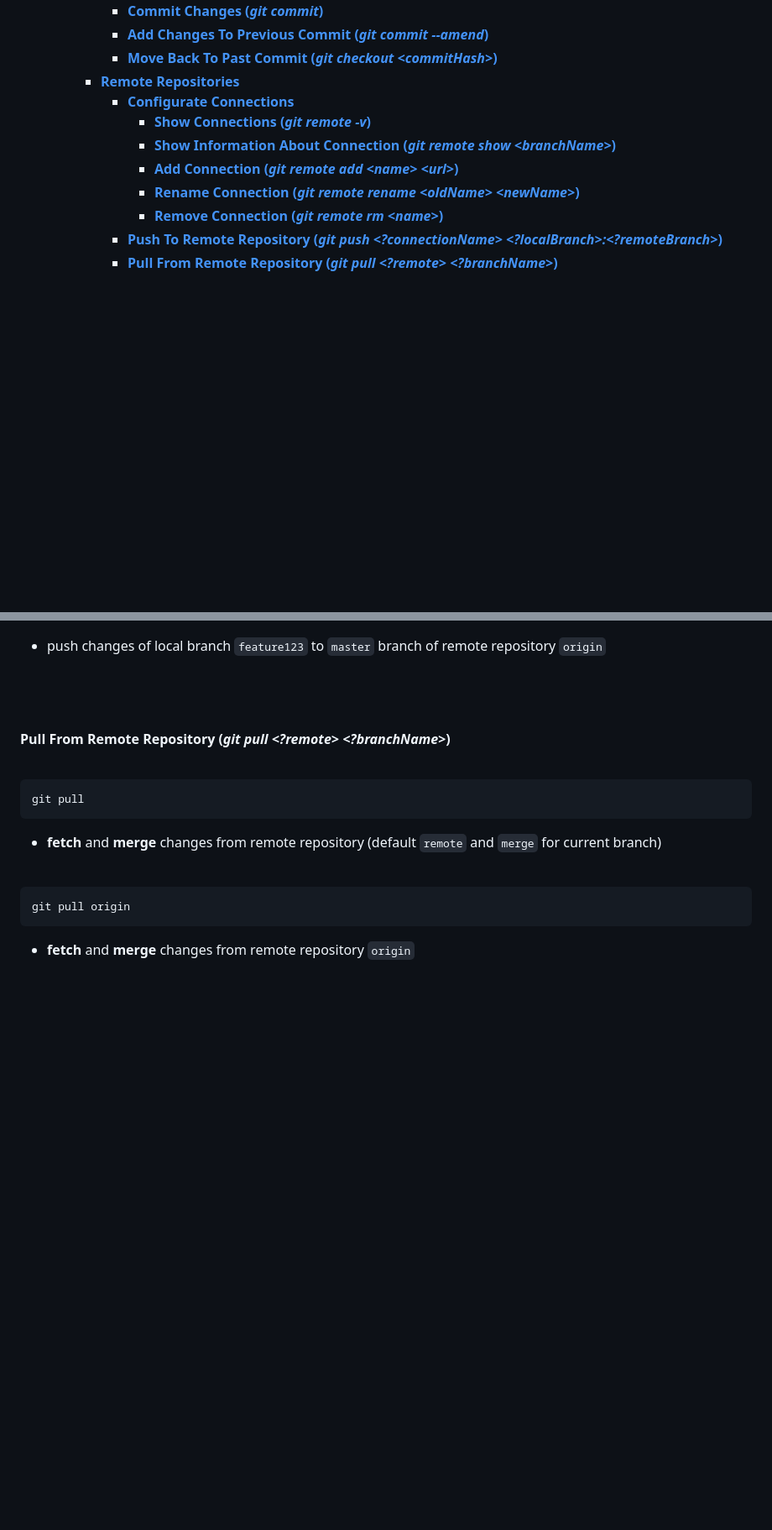
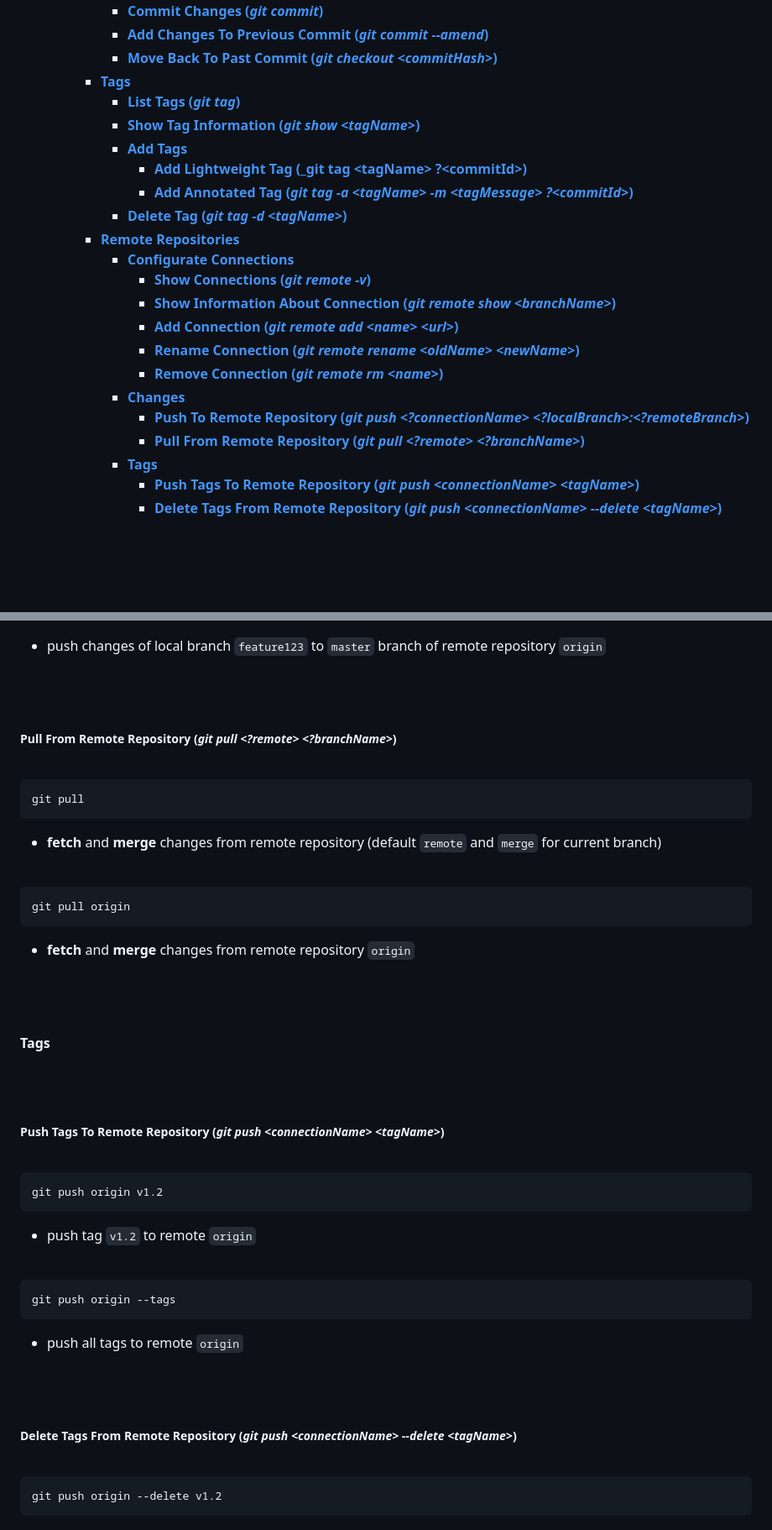
Before and after one commit to lcov29/knowledgeBase, a Markdown page: SoftwareDevelopment/Git/git_commands.md, 2 parts joined by grey strips. Shown: that part at 84% size. GitHub-like rendering; blank space fills up the shorter version.

````diff
--- a/SoftwareDevelopment/Git/git_commands.md
+++ b/SoftwareDevelopment/Git/git_commands.md
@@ -36,6 +36,13 @@
       - [**Commit Changes (_git commit_)**](#commit-changes-git-commit)
       - [**Add Changes To Previous Commit (_git commit --amend_)**](#add-changes-to-previous-commit-git-commit---amend)
       - [**Move Back To Past Commit (_git checkout \<commitHash\>_)**](#move-back-to-past-commit-git-checkout-commithash)
+    - [**Tags**](#tags)
+      - [**List Tags (_git tag_)**](#list-tags-git-tag)
+      - [**Show Tag Information (_git show \<tagName\>_)**](#show-tag-information-git-show-tagname)
+      - [**Add Tags**](#add-tags)
+        - [**Add Lightweight Tag (\_git tag \<tagName\> ?\<commitId\>)**](#add-lightweight-tag-_git-tag-tagname-commitid)
+        - [**Add Annotated Tag (_git tag -a \<tagName\> -m \<tagMessage\> ?\<commitId\>_)**](#add-annotated-tag-git-tag--a-tagname--m-tagmessage-commitid)
+      - [**Delete Tag (_git tag -d \<tagName\>_)**](#delete-tag-git-tag--d-tagname)
     - [**Remote Repositories**](#remote-repositories)
       - [**Configurate Connections**](#configurate-connections)
         - [**Show Connections (_git remote -v_)**](#show-connections-git-remote--v)
@@ -43,8 +50,12 @@
         - [**Add Connection (_git remote add \<name\> \<url\>_)**](#add-connection-git-remote-add-name-url)
         - [**Rename Connection (_git remote rename \<oldName\> \<newName\>_)**](#rename-connection-git-remote-rename-oldname-newname)
         - [**Remove Connection (_git remote rm \<name\>_)**](#remove-connection-git-remote-rm-name)
-      - [**Push To Remote Repository (_git push \<?connectionName\> \<?localBranch\>:\<?remoteBranch\>_)**](#push-to-remote-repository-git-push-connectionname-localbranchremotebranch)
-      - [**Pull From Remote Repository (_git pull \<?remote\> \<?branchName\>_)**](#pull-from-remote-repository-git-pull-remote-branchname)
+      - [**Changes**](#changes)
+        - [**Push To Remote Repository (_git push \<?connectionName\> \<?localBranch\>:\<?remoteBranch\>_)**](#push-to-remote-repository-git-push-connectionname-localbranchremotebranch)
+        - [**Pull From Remote Repository (_git pull \<?remote\> \<?branchName\>_)**](#pull-from-remote-repository-git-pull-remote-branchname)
+      - [**Tags**](#tags-1)
+        - [**Push Tags To Remote Repository (_git push \<connectionName\> \<tagName\>_)**](#push-tags-to-remote-repository-git-push-connectionname-tagname)
+        - [**Delete Tags From Remote Repository (_git push \<connectionName\> --delete \<tagName\>_)**](#delete-tags-from-remote-repository-git-push-connectionname---delete-tagname)
 
 <br>
 <br>
@@ -636,7 +723,7 @@ git push origin feature123:master
 <br>
 <br>
 
-#### **Pull From Remote Repository (_git pull \<?remote\> \<?branchName\>_)**
+##### **Pull From Remote Repository (_git pull \<?remote\> \<?branchName\>_)**
 <br>
 
 ```bash
@@ -650,3 +737,35 @@ git pull
 git pull origin
 ```
 - **fetch** and **merge** changes from remote repository `origin`
+
+<br>
+<br>
+
+#### **Tags**
+<br>
+<br>
+
+##### **Push Tags To Remote Repository (_git push \<connectionName\> \<tagName\>_)**
+<br>
+
+```bash
+git push origin v1.2
+```
+- push tag `v1.2` to remote `origin`
+
+<br>
+
+```bash
+git push origin --tags
+```
+- push all tags to remote `origin`
+
+<br>
+<br>
+
+##### **Delete Tags From Remote Repository (_git push \<connectionName\> --delete \<tagName\>_)**
+<br>
+
+```bash
+git push origin --delete v1.2
+```
````
Also changed, not shown: other parts of SoftwareDevelopment/Git/git_commands.md (+77 -1 lines).
